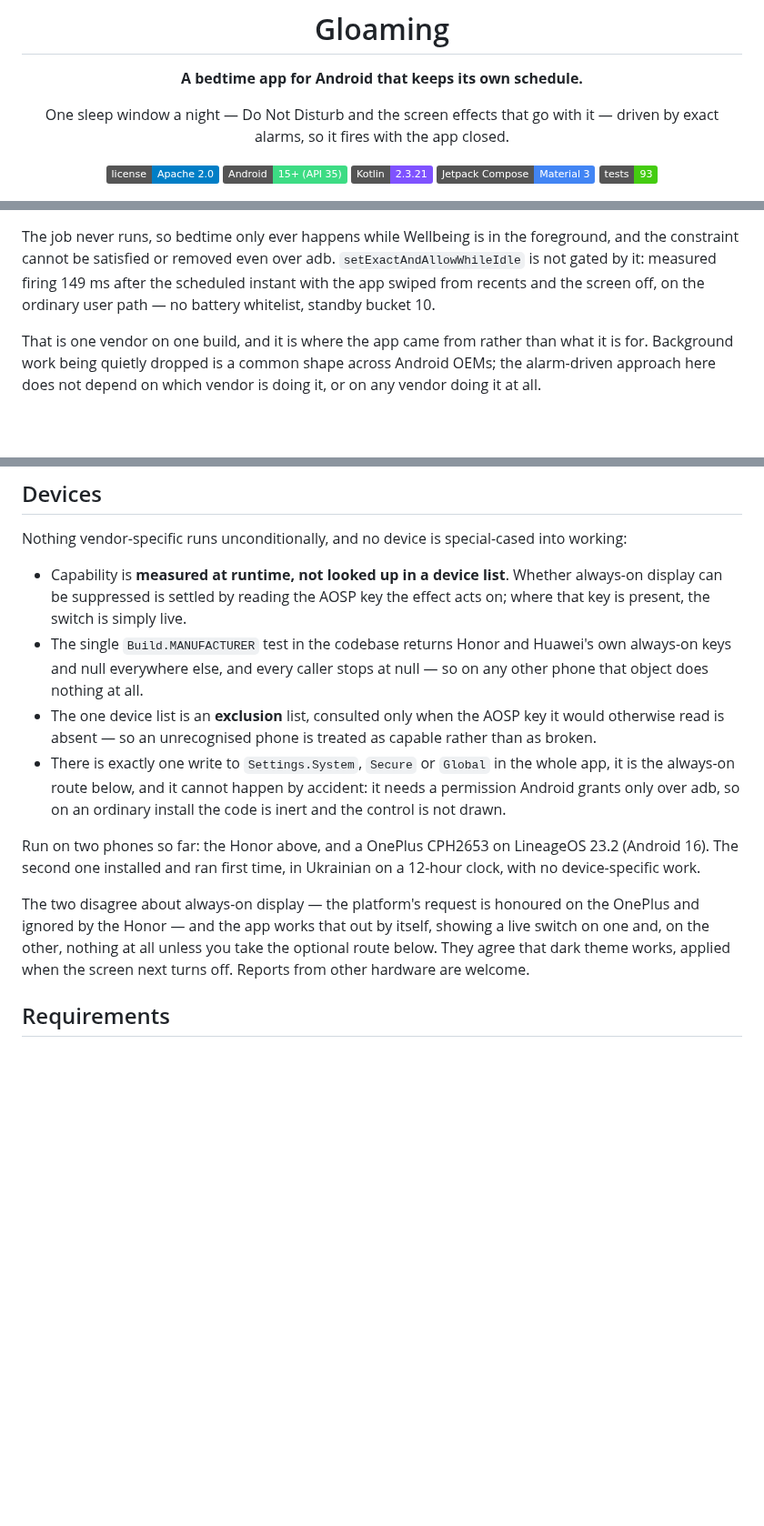
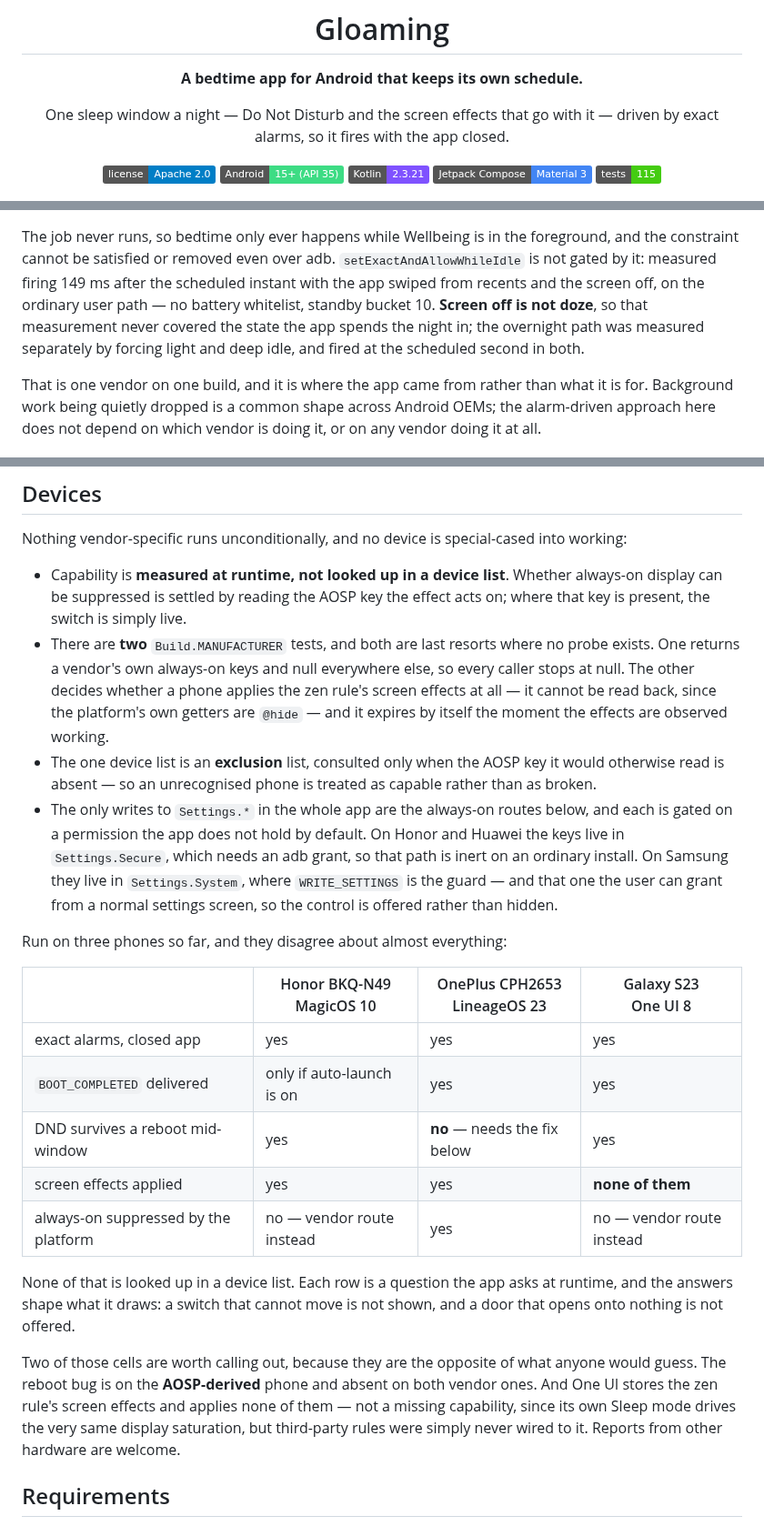
Before and after one commit to jemcik/Gloaming, a Markdown page: README.md, 3 parts joined by grey strips. Shown at 91% size. Rendered like a GitHub page; badges without logos; blank space fills up the shorter version.

```diff
--- a/README.md
+++ b/README.md
@@ -13,7 +13,7 @@ it — driven by exact alarms, so it fires with the app closed.
 [![Android](https://img.shields.io/badge/Android-15%2B%20(API%2035)-3DDC84)](#requirements)
 [![Kotlin](https://img.shields.io/badge/Kotlin-2.3.21-7F52FF)](https://kotlinlang.org)
 [![Compose](https://img.shields.io/badge/Jetpack%20Compose-Material%203-4285F4)](https://developer.android.com/jetpack/compose)
-[![Tests](https://img.shields.io/badge/tests-93-success)](#tests)
+[![Tests](https://img.shields.io/badge/tests-115-success)](#tests)
 
 <img src="docs/screenshots/home.png" width="19%" alt="Home, mid-window">
 <img src="docs/screenshots/home-dark.png" width="19%" alt="Home, dark, mid-window">
@@ -47,7 +47,10 @@ The job never runs, so bedtime only ever happens while Wellbeing is in the
 foreground, and the constraint cannot be satisfied or removed even over adb.
 `setExactAndAllowWhileIdle` is not gated by it: measured firing 149 ms after the
 scheduled instant with the app swiped from recents and the screen off, on the
-ordinary user path — no battery whitelist, standby bucket 10.
+ordinary user path — no battery whitelist, standby bucket 10. **Screen off is not
+doze**, so that measurement never covered the state the app spends the night in;
+the overnight path was measured separately by forcing light and deep idle, and
+fired at the scheduled second in both.
 
 That is one vendor on one build, and it is where the app came from rather than
 what it is for. Background work being quietly dropped is a common shape across
@@ -98,26 +101,43 @@ into working:
 - Capability is **measured at runtime, not looked up in a device list**. Whether
   always-on display can be suppressed is settled by reading the AOSP key the
   effect acts on; where that key is present, the switch is simply live.
-- The single `Build.MANUFACTURER` test in the codebase returns Honor and
-  Huawei's own always-on keys and null everywhere else, and every caller stops
-  at null — so on any other phone that object does nothing at all.
+- There are **two** `Build.MANUFACTURER` tests, and both are last resorts where
+  no probe exists. One returns a vendor's own always-on keys and null everywhere
+  else, so every caller stops at null. The other decides whether a phone applies
+  the zen rule's screen effects at all — it cannot be read back, since the
+  platform's own getters are `@hide` — and it expires by itself the moment the
+  effects are observed working.
 - The one device list is an **exclusion** list, consulted only when the AOSP key
   it would otherwise read is absent — so an unrecognised phone is treated as
   capable rather than as broken.
-- There is exactly one write to `Settings.System`, `Secure` or `Global` in the
-  whole app, it is the always-on route below, and it cannot happen by accident:
-  it needs a permission Android grants only over adb, so on an ordinary install
-  the code is inert and the control is not drawn.
+- The only writes to `Settings.*` in the whole app are the always-on routes
+  below, and each is gated on a permission the app does not hold by default. On
+  Honor and Huawei the keys live in `Settings.Secure`, which needs an adb grant,
+  so that path is inert on an ordinary install. On Samsung they live in
+  `Settings.System`, where `WRITE_SETTINGS` is the guard — and that one the user
+  can grant from a normal settings screen, so the control is offered rather than
+  hidden.
 
-Run on two phones so far: the Honor above, and a OnePlus CPH2653 on LineageOS
-23.2 (Android 16). The second one installed and ran first time, in Ukrainian on
-a 12-hour clock, with no device-specific work.
+Run on three phones so far, and they disagree about almost everything:
 
-The two disagree about always-on display — the platform's request is honoured on
-the OnePlus and ignored by the Honor — and the app works that out by itself,
-showing a live switch on one and, on the other, nothing at all unless you take
-the optional route below. They agree that dark theme works, applied when the
-screen next turns off. Reports from other hardware are welcome.
+| | Honor BKQ-N49<br>MagicOS 10 | OnePlus CPH2653<br>LineageOS 23 | Galaxy S23<br>One UI 8 |
+|---|---|---|---|
+| exact alarms, closed app | yes | yes | yes |
+| `BOOT_COMPLETED` delivered | only if auto-launch is on | yes | yes |
+| DND survives a reboot mid-window | yes | **no** — needs the fix below | yes |
+| screen effects applied | yes | yes | **none of them** |
+| always-on suppressed by the platform | no — vendor route instead | yes | no — vendor route instead |
+
+None of that is looked up in a device list. Each row is a question the app asks
+at runtime, and the answers shape what it draws: a switch that cannot move is
+not shown, and a door that opens onto nothing is not offered.
+
+Two of those cells are worth calling out, because they are the opposite of what
+anyone would guess. The reboot bug is on the **AOSP-derived** phone and absent on
+both vendor ones. And One UI stores the zen rule's screen effects and applies
+none of them — not a missing capability, since its own Sleep mode drives the
+very same display saturation, but third-party rules were simply never wired to
+it. Reports from other hardware are welcome.
 
 ## Requirements
 
```
Also changed, not shown: other parts of README.md (+48 -1 lines).
